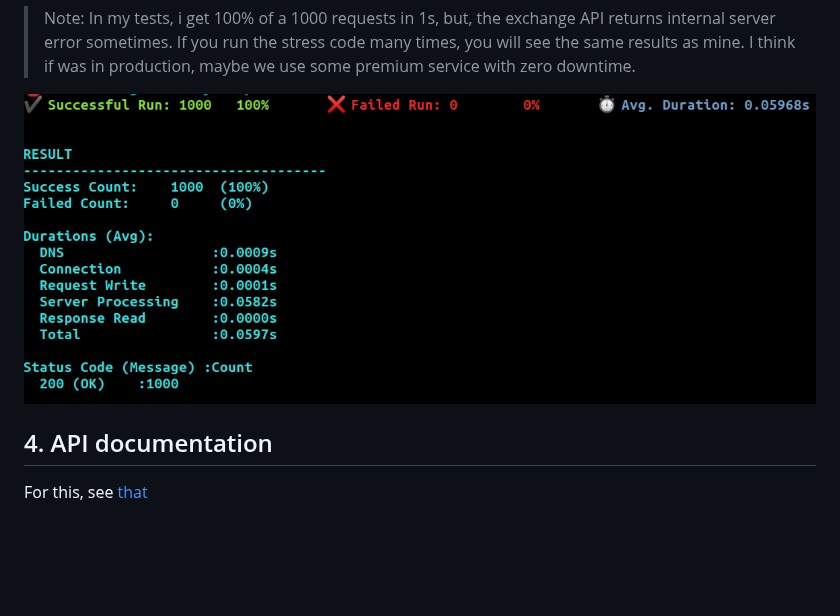
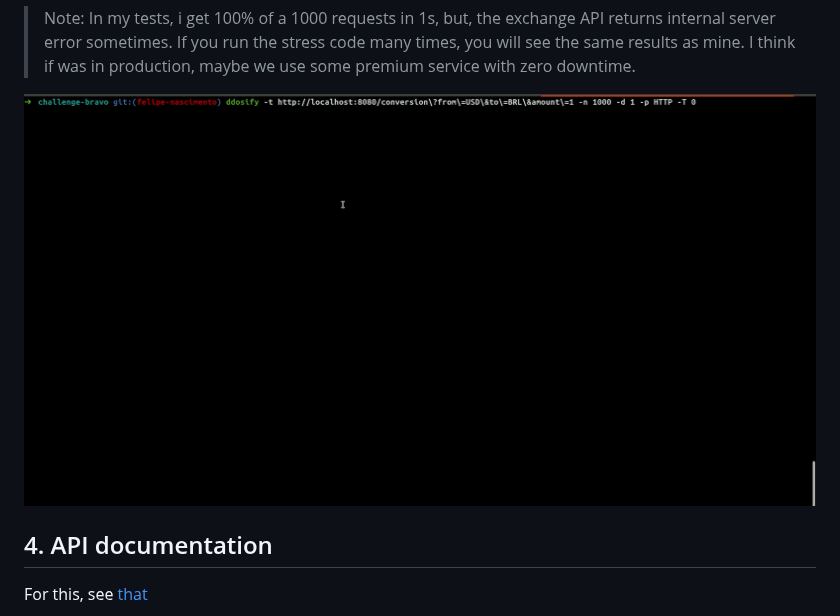
Before and after one commit to hurbcom/challenge-bravo, a Markdown page: pull-request.md, the part around the change. Rendered like a GitHub page; pictures changed too: stress.gif (added), stress.png (deleted); blank space fills up the shorter version.

Commit message:
add gif

```diff
--- a/pull-request.md
+++ b/pull-request.md
@@ -30,7 +30,7 @@ ddosify -t http://localhost:8080/conversion?from=USD&to=BRL&amount=1 -n 1000 -d
 > Note: In my tests, i get 100% of a 1000 requests in 1s, but, the exchange API returns internal server error sometimes. If you run the stress code many times, you will see the same results as mine. I think if was in production, maybe we use some premium service with zero downtime.
 
 <p align="center">
-  <img src="stress.png" alt="Stress Test" />
+  <img src="stress.gif" alt="Stress Test" />
 </p>
 
 ## 4. API documentation
```
